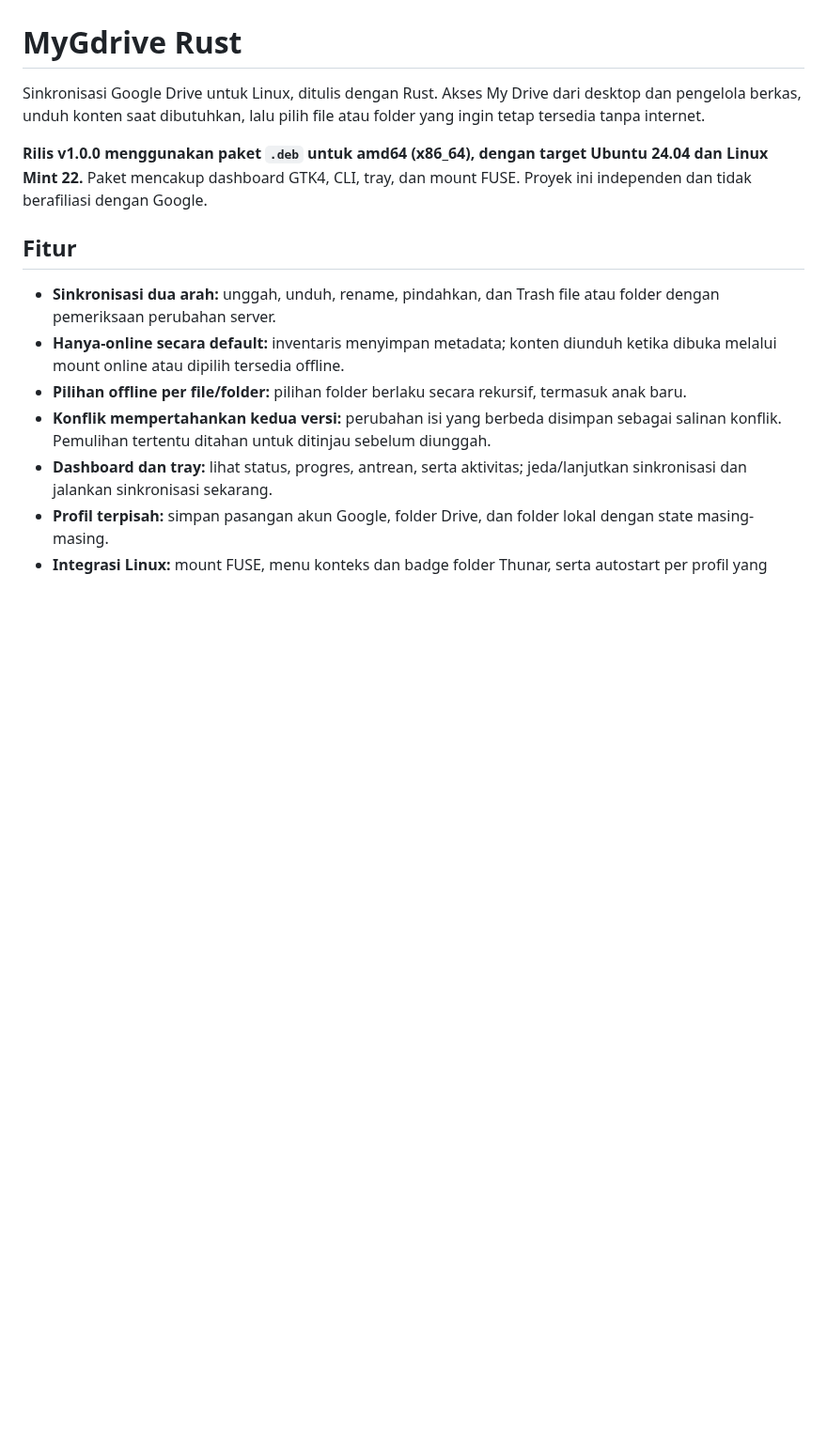
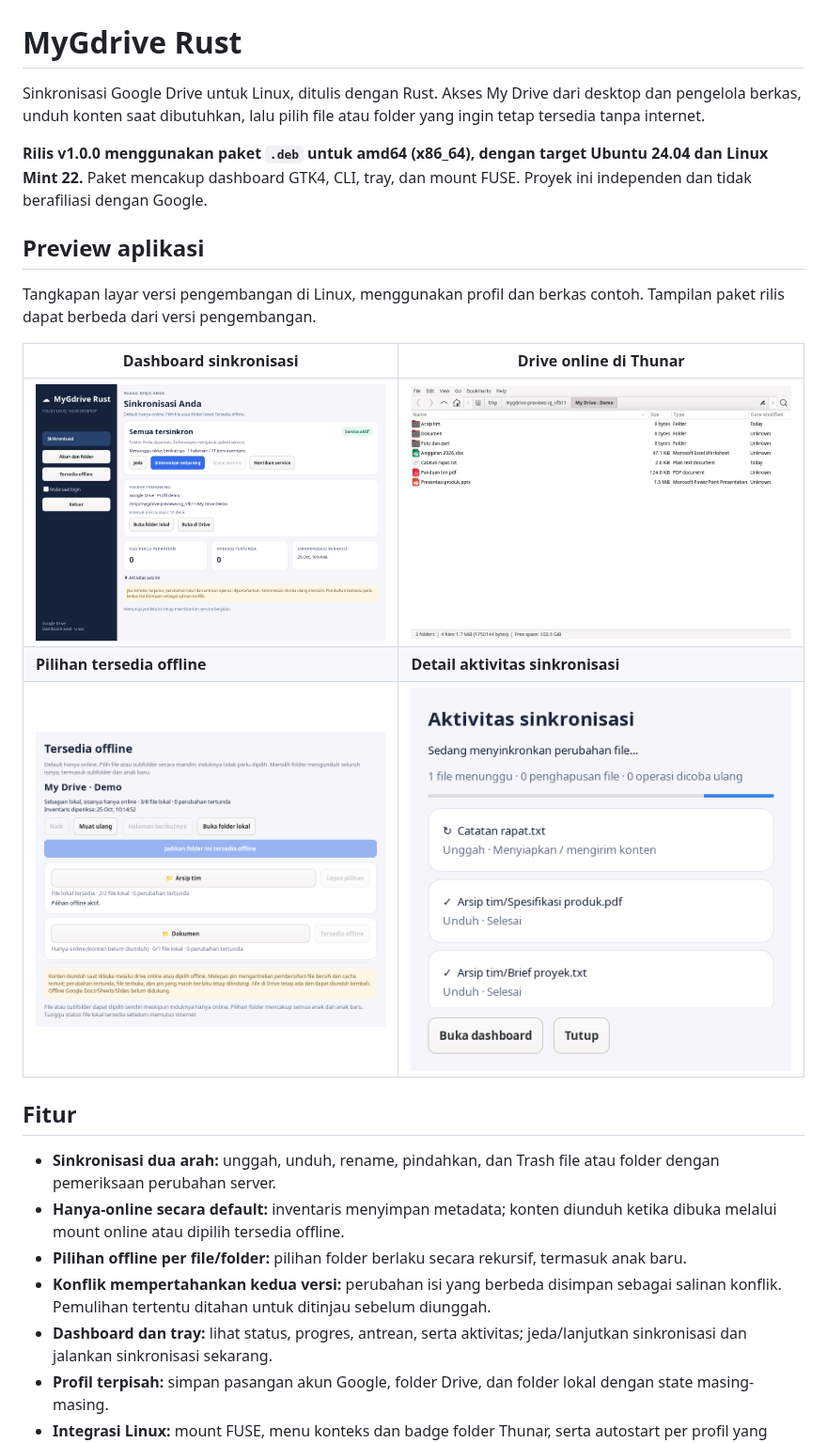
Before and after one commit to mhdr1zky/MyGdrive-Rust, a Markdown page: README.md, the part around the change. Shown at 94% size. Rendered like a GitHub page; pictures changed too: docs/screenshots/dashboard.png (added), docs/screenshots/offline-browser.png (added), docs/screenshots/online-drive.png (added); blank space fills up the shorter version.

Commit message:
docs: add desktop and virtual drive screenshot gallery
Show dashboard, offline selection, sync activity, and Thunar previews with synthetic data. Label the screenshots as development previews and preserve the released-version documentation.

```diff
--- a/README.md
+++ b/README.md
@@ -3,6 +3,16 @@
 Sinkronisasi Google Drive untuk Linux, ditulis dengan Rust. Akses My Drive dari desktop dan pengelola berkas, unduh konten saat dibutuhkan, lalu pilih file atau folder yang ingin tetap tersedia tanpa internet.
 
 **Rilis v1.0.0 menggunakan paket `.deb` untuk amd64 (x86_64), dengan target Ubuntu 24.04 dan Linux Mint 22.** Paket mencakup dashboard GTK4, CLI, tray, dan mount FUSE. Proyek ini independen dan tidak berafiliasi dengan Google.
+
+## Preview aplikasi
+
+Tangkapan layar versi pengembangan di Linux, menggunakan profil dan berkas contoh. Tampilan paket rilis dapat berbeda dari versi pengembangan.
+
+| Dashboard sinkronisasi | Drive online di Thunar |
+| --- | --- |
+| ![Dashboard MyGdrive Rust](docs/screenshots/dashboard.png) | ![Drive virtual MyGdrive di Thunar](docs/screenshots/online-drive.png) |
+| **Pilihan tersedia offline** | **Detail aktivitas sinkronisasi** |
+| ![Pilihan file dan folder tersedia offline](docs/screenshots/offline-browser.png) | ![Jendela detail aktivitas sinkronisasi](docs/screenshots/sync-activity.png) |
 
 ## Fitur
 
```
